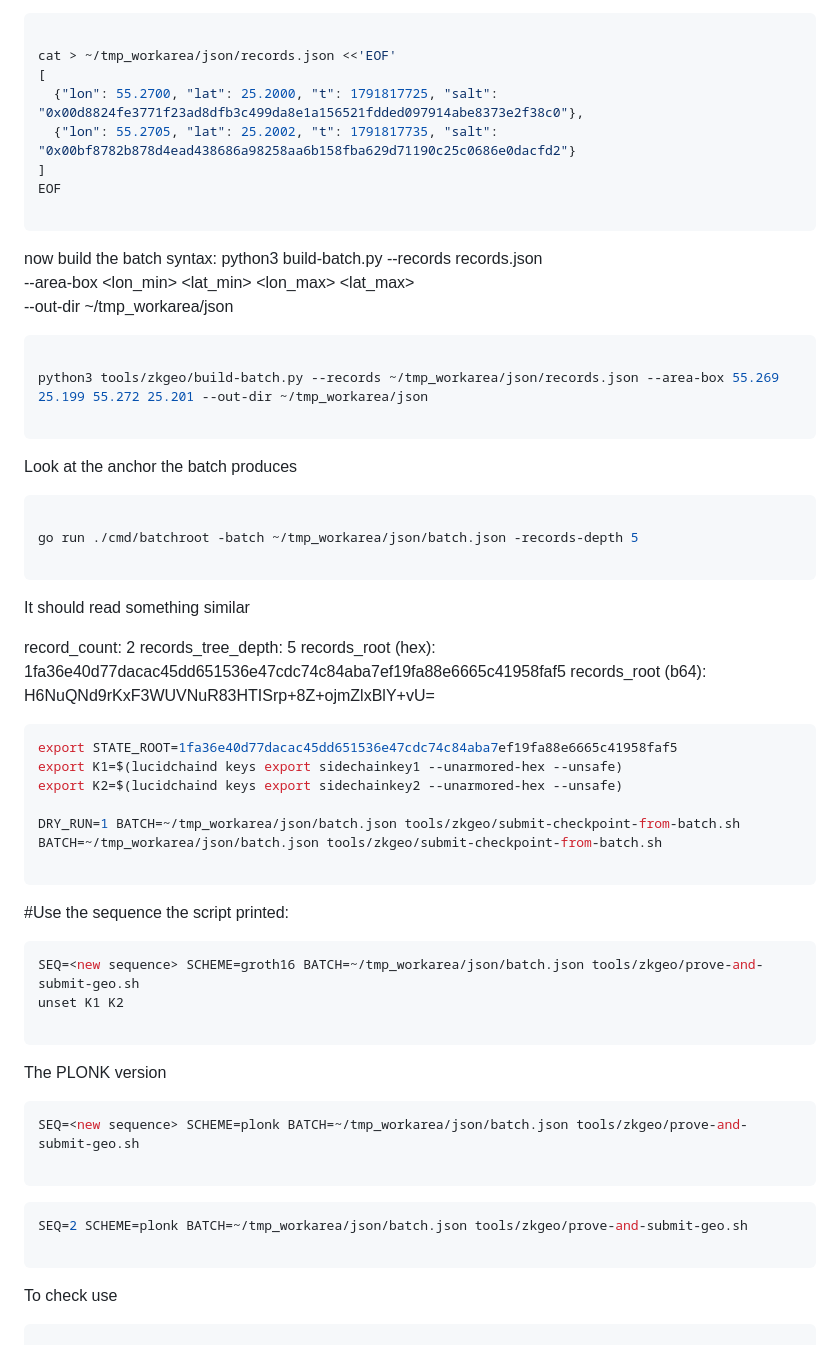
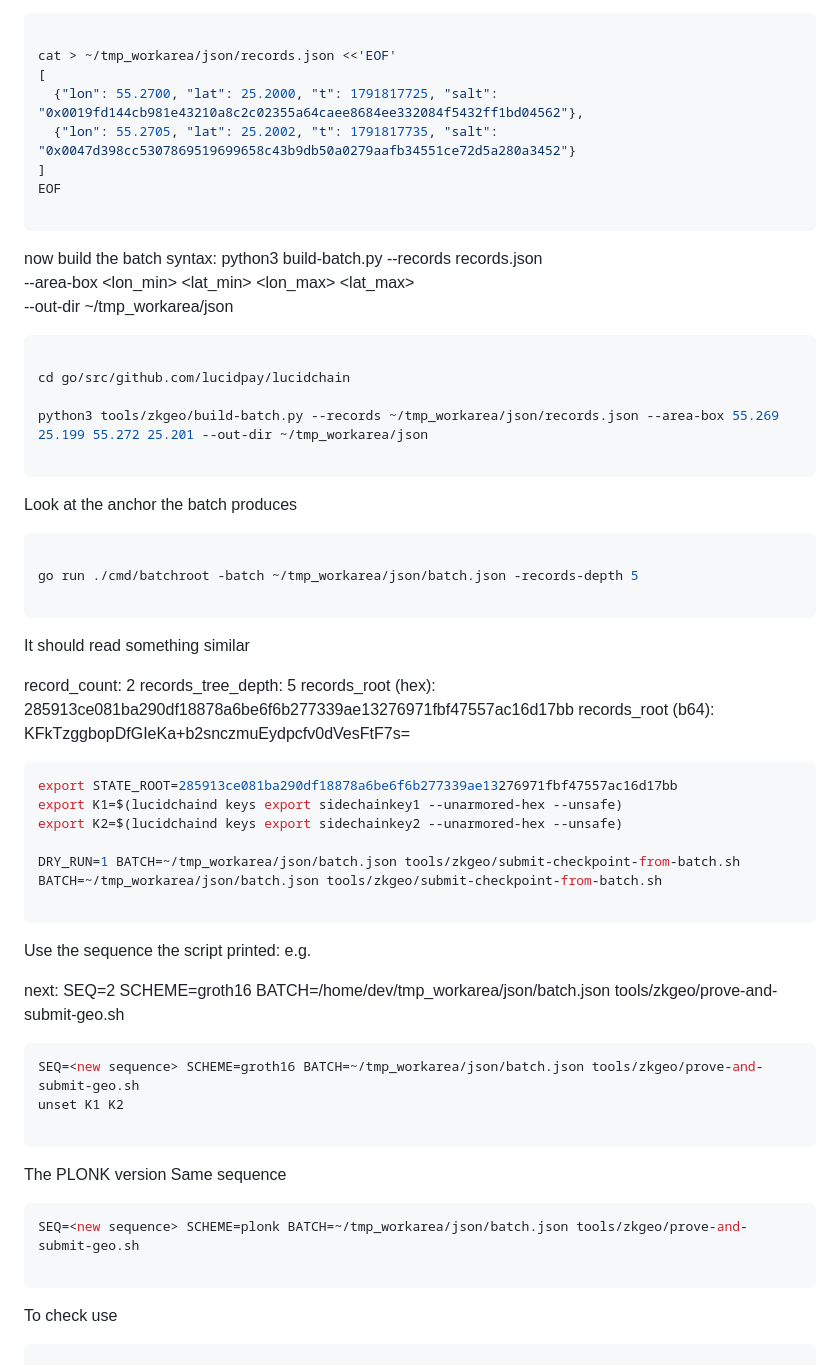
Before and after one commit to lucidpay/lucidchain, a Markdown page: readme_instructions.md, the part around the change. Rendered like a GitHub page.

Commit message:
fine tunning instructions. remove a duplicate

````diff
--- a/readme_instructions.md
+++ b/readme_instructions.md
@@ -439,8 +439,8 @@ echo "0x00$(openssl rand -hex 31)"
 
 cat > ~/tmp_workarea/json/records.json <<'EOF'
 [
-  {"lon": 55.2700, "lat": 25.2000, "t": 1791817725, "salt": "0x00d8824fe3771f23ad8dfb3c499da8e1a156521fdded097914abe8373e2f38c0"},
-  {"lon": 55.2705, "lat": 25.2002, "t": 1791817735, "salt": "0x00bf8782b878d4ead438686a98258aa6b158fba629d71190c25c0686e0dacfd2"}
+  {"lon": 55.2700, "lat": 25.2000, "t": 1791817725, "salt": "0x0019fd144cb981e43210a8c2c02355a64caee8684ee332084f5432ff1bd04562"},
+  {"lon": 55.2705, "lat": 25.2002, "t": 1791817735, "salt": "0x0047d398cc5307869519699658c43b9db50a0279aafb34551ce72d5a280a3452"}
 ]
 EOF
 
@@ -451,6 +451,8 @@ syntax: python3 build-batch.py --records records.json \
   --out-dir ~/tmp_workarea/json
 
 ```bash
+
+cd go/src/github.com/lucidpay/lucidchain
 
 python3 tools/zkgeo/build-batch.py --records ~/tmp_workarea/json/records.json --area-box 55.269 25.199 55.272 25.201 --out-dir ~/tmp_workarea/json
 
@@ -468,11 +470,11 @@ It should read something similar
 
 record_count:       2
 records_tree_depth: 5
-records_root (hex): 1fa36e40d77dacac45dd651536e47cdc74c84aba7ef19fa88e6665c41958faf5
-records_root (b64): H6NuQNd9rKxF3WUVNuR83HTISrp+8Z+ojmZlxBlY+vU=
+records_root (hex): 285913ce081ba290df18878a6be6f6b277339ae13276971fbf47557ac16d17bb
+records_root (b64): KFkTzggbopDfGIeKa+b2snczmuEydpcfv0dVesFtF7s=
 
 ```bash
-export STATE_ROOT=1fa36e40d77dacac45dd651536e47cdc74c84aba7ef19fa88e6665c41958faf5
+export STATE_ROOT=285913ce081ba290df18878a6be6f6b277339ae13276971fbf47557ac16d17bb
 export K1=$(lucidchaind keys export sidechainkey1 --unarmored-hex --unsafe)
 export K2=$(lucidchaind keys export sidechainkey2 --unarmored-hex --unsafe)
 
@@ -480,7 +482,10 @@ DRY_RUN=1 BATCH=~/tmp_workarea/json/batch.json tools/zkgeo/submit-checkpoint-fro
 BATCH=~/tmp_workarea/json/batch.json tools/zkgeo/submit-checkpoint-from-batch.sh
 
 ```
-#Use the sequence the script printed:
+Use the sequence the script printed: e.g.
+
+next: SEQ=2 SCHEME=groth16 BATCH=/home/dev/tmp_workarea/json/batch.json tools/zkgeo/prove-and-submit-geo.sh
+
 
 ```bash
 SEQ=<new sequence> SCHEME=groth16 BATCH=~/tmp_workarea/json/batch.json tools/zkgeo/prove-and-submit-geo.sh
@@ -489,13 +494,9 @@ unset K1 K2
 ```
 
 The PLONK version
-
+Same sequence
 ```bash
 SEQ=<new sequence> SCHEME=plonk BATCH=~/tmp_workarea/json/batch.json tools/zkgeo/prove-and-submit-geo.sh
-
-```
-```bash
-SEQ=2 SCHEME=plonk BATCH=~/tmp_workarea/json/batch.json tools/zkgeo/prove-and-submit-geo.sh
 
 ```
 
````
